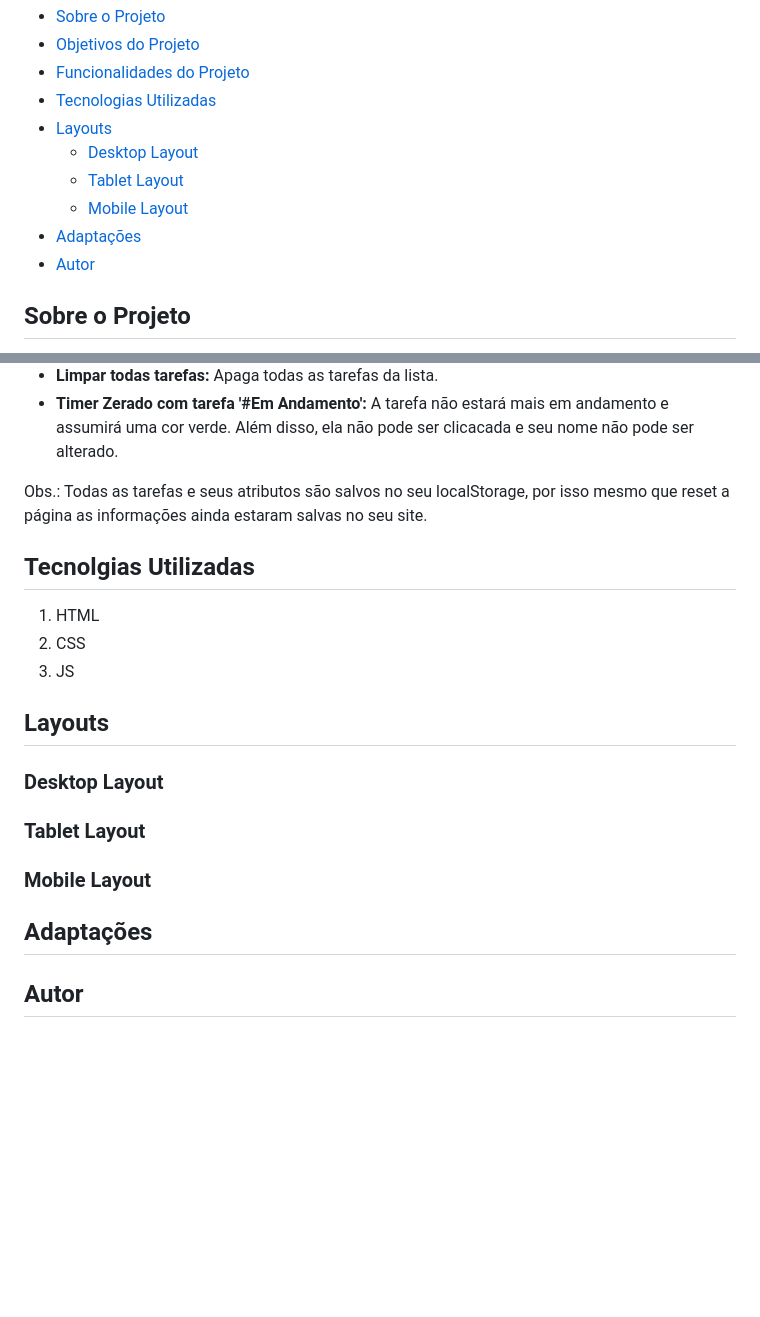
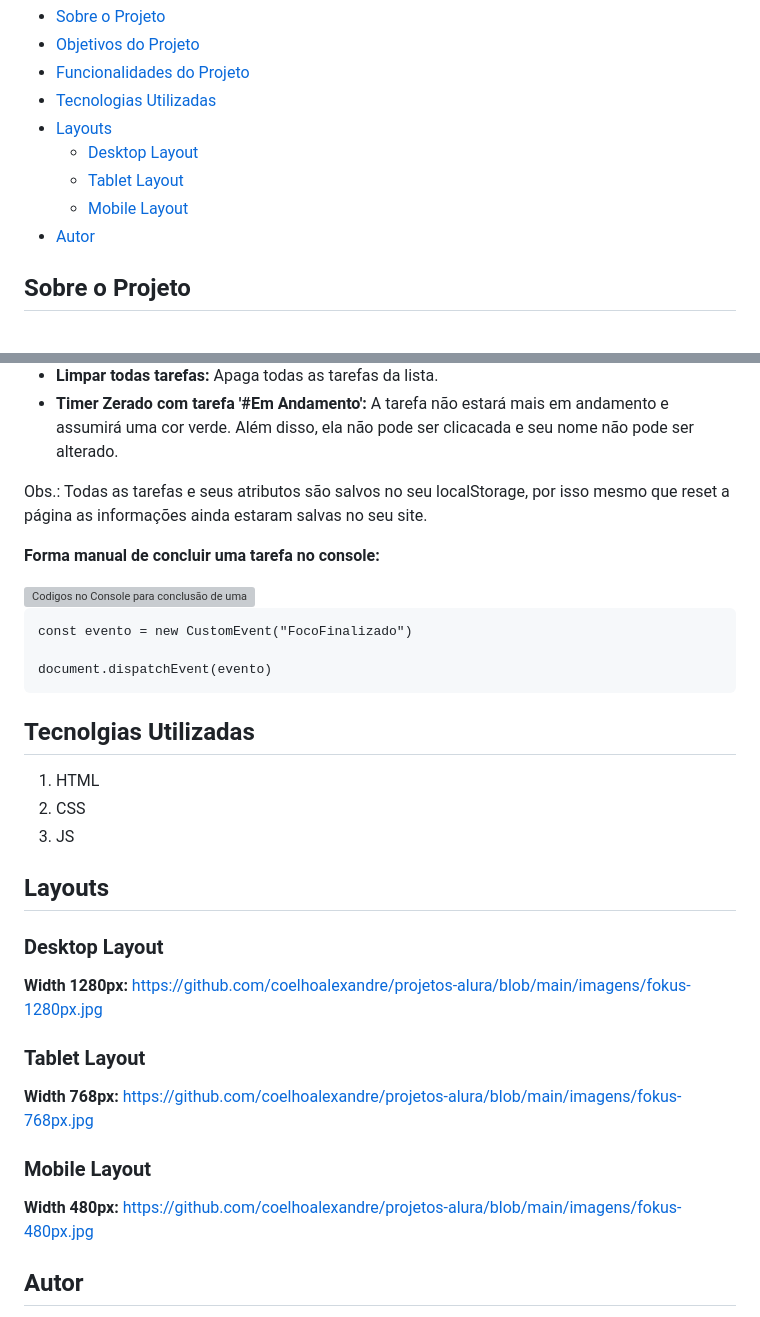
Before and after one commit to coelhoalexandre/projeto-alura-fokus, a Markdown page: README.md, 2 parts joined by grey strips. Rendered like a GitHub page; blank space fills up the shorter version; grey boxes are pictures that could not be loaded.

````diff
--- a/README.md
+++ b/README.md
@@ -18,7 +18,6 @@
   - [Desktop Layout](#desktop-layout)
   - [Tablet Layout](#tablet-layout)
   - [Mobile Layout](#mobile-layout)
-- [Adaptações](#adaptações)
 - [Autor](#autor)
 
 ## Sobre o Projeto
@@ -62,6 +61,15 @@ No [curso](https://cursos.alura.com.br/course/javascript-manipulando-elementos-d
 
 Obs.: Todas as tarefas e seus atributos são salvos no seu localStorage, por isso mesmo que reset a página as informações ainda estaram salvas no seu site.
 
+**Forma manual de concluir uma tarefa no console:**
+
+<img src="https://github.com/coelhoalexandre/projetos-alura/blob/main/imagens/fokus-forma-manual-de-concluir-tarefas.png" alt="Codigos no Console para conclusão de uma tarefa">
+
+```
+const evento = new CustomEvent("FocoFinalizado")
+
+document.dispatchEvent(evento)
+```
 ## Tecnolgias Utilizadas
 
 1. HTML
@@ -72,11 +80,15 @@ Obs.: Todas as tarefas e seus atributos são salvos no seu localStorage, por iss
 
 ### Desktop Layout
 
+**Width 1280px:** https://github.com/coelhoalexandre/projetos-alura/blob/main/imagens/fokus-1280px.jpg
+
 ### Tablet Layout
+
+**Width 768px:** https://github.com/coelhoalexandre/projetos-alura/blob/main/imagens/fokus-768px.jpg
 
 ### Mobile Layout
 
-## Adaptações
+**Width 480px:** https://github.com/coelhoalexandre/projetos-alura/blob/main/imagens/fokus-480px.jpg
 
 ## Autor
 
````
